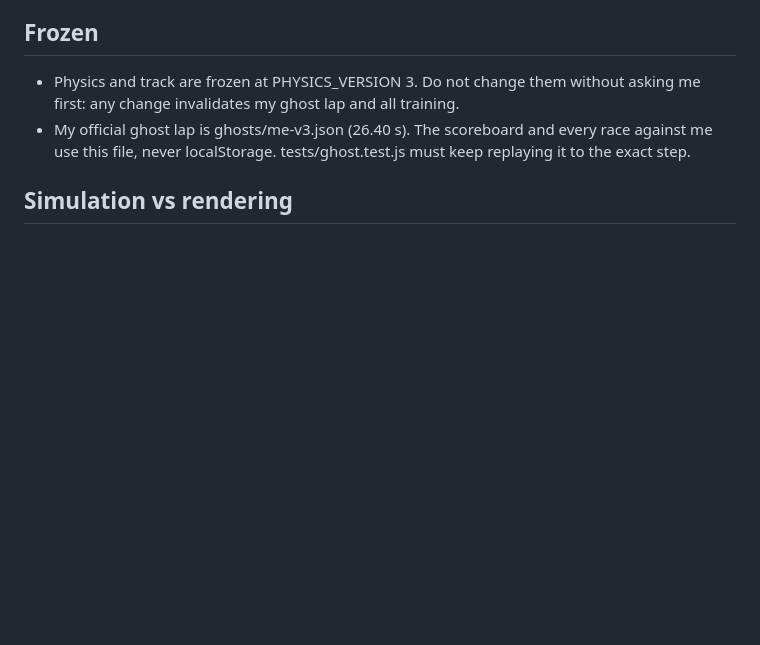
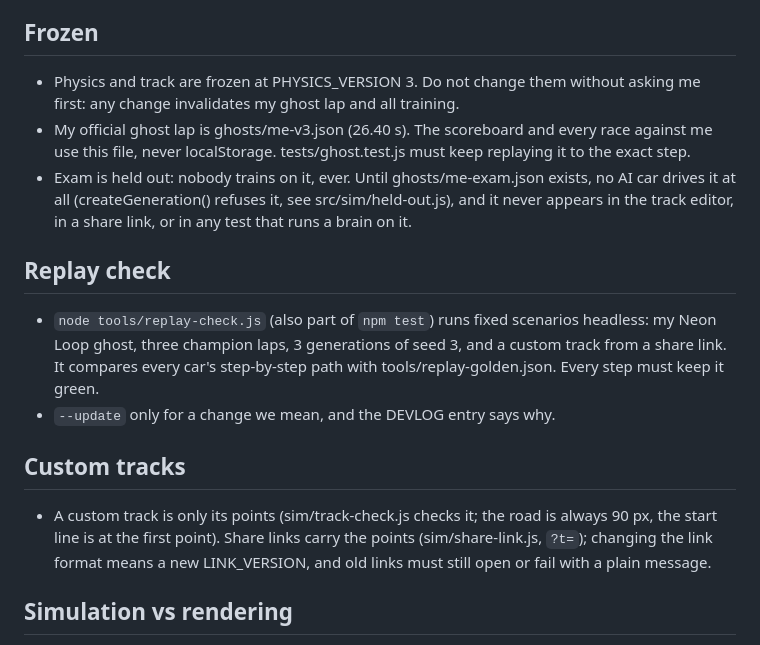
Before and after one commit to codemaskdev/bug-driver, a Markdown page: CLAUDE.md, the part around the change. Rendered like a GitHub page; blank space fills up the shorter version.

Commit message:
docs: CLAUDE.md rules for Step 8: the Exam rule in full, the replay check stays green on every step, custom tracks and share-link versions
Co-Authored-By: Claude Opus 5.5 (1M context) <noreply@anthropic.com>
Claude-Session: https://claude.ai/code/session_014aehVY5rALj7PGos2YkPgK

```diff
--- a/CLAUDE.md
+++ b/CLAUDE.md
@@ -39,6 +39,23 @@ material for the video and the guides.
 - My official ghost lap is ghosts/me-v3.json (26.40 s). The scoreboard and
   every race against me use this file, never localStorage.
   tests/ghost.test.js must keep replaying it to the exact step.
+- Exam is held out: nobody trains on it, ever. Until ghosts/me-exam.json
+  exists, no AI car drives it at all (createGeneration() refuses it, see
+  src/sim/held-out.js), and it never appears in the track editor, in a share
+  link, or in any test that runs a brain on it.
+
+## Replay check
+- `node tools/replay-check.js` (also part of `npm test`) runs fixed scenarios
+  headless: my Neon Loop ghost, three champion laps, 3 generations of seed 3,
+  and a custom track from a share link. It compares every car's step-by-step
+  path with tools/replay-golden.json. Every step must keep it green.
+- `--update` only for a change we mean, and the DEVLOG entry says why.
+
+## Custom tracks
+- A custom track is only its points (sim/track-check.js checks it; the road
+  is always 90 px, the start line is at the first point). Share links carry
+  the points (sim/share-link.js, `?t=`); changing the link format means a new
+  LINK_VERSION, and old links must still open or fail with a plain message.
 
 ## Simulation vs rendering
 - The simulation and the rendering are separate. Simulation code never
```
